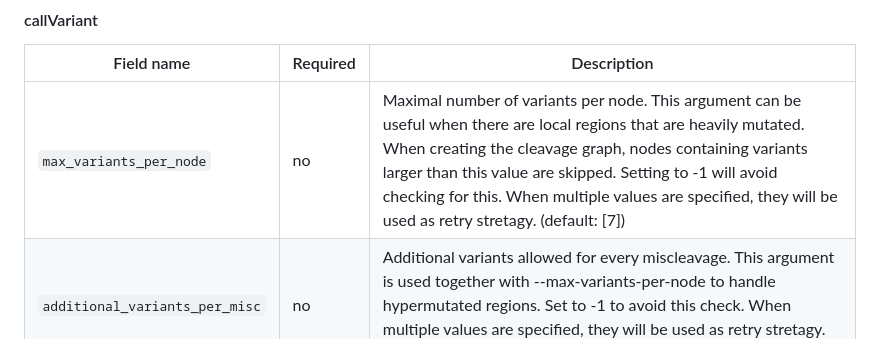
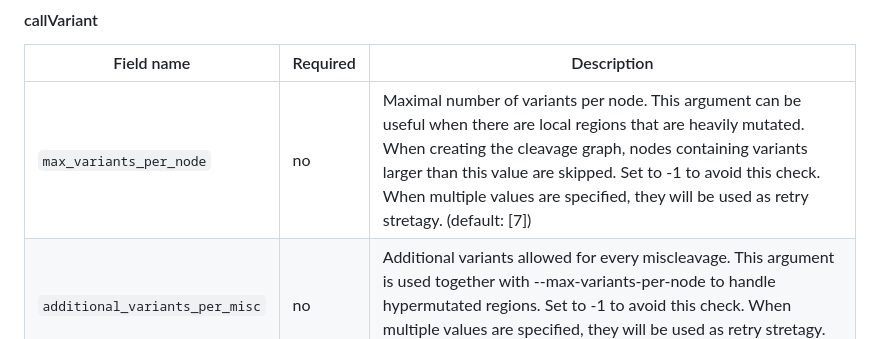
Before and after one commit to uclahs-cds/pipeline-call-NonCanonicalPeptide, a Markdown page: README.md, the part around the change. Rendered like a GitHub page.

Commit message:
Update README.md
Co-authored-by: Lydia Y. Liu <10492815+lydiayliu@users.noreply.github.com>

```diff
--- a/README.md
+++ b/README.md
@@ -146,7 +146,7 @@ The variables below are set under tool specific namespaces. See [this](test/test
 
 | Field name | Required | Description |
 | ---------- | -------- | ----------- |
-| `max_variants_per_node` | no | Maximal number of variants per node. This argument can be useful when there are local regions that are heavily mutated. When creating the cleavage graph, nodes containing variants larger than this value are skipped. Setting to -1 will avoid checking for this. When multiple values are specified, they will be used as retry stretagy. (default: [7]) |
+| `max_variants_per_node` | no | Maximal number of variants per node. This argument can be useful when there are local regions that are heavily mutated. When creating the cleavage graph, nodes containing variants larger than this value are skipped. Set to -1 to avoid this check. When multiple values are specified, they will be used as retry stretagy. (default: [7]) |
 | `additional_variants_per_misc` | no | Additional variants allowed for every miscleavage. This argument is used together with --max-variants-per-node to handle hypermutated regions. Set to -1 to avoid this check. When multiple values are specified, they will be used as retry stretagy. (default: [2]) |
 | `max_adjacent_as_mnv` | no | Max number of adjacent variants that should be merged. (default: 2) |
 | `min_nodes_to_collapse` | no | When making the cleavage graph, the minimal number of nodes to trigger pop collapse. (default: 30) |
```
